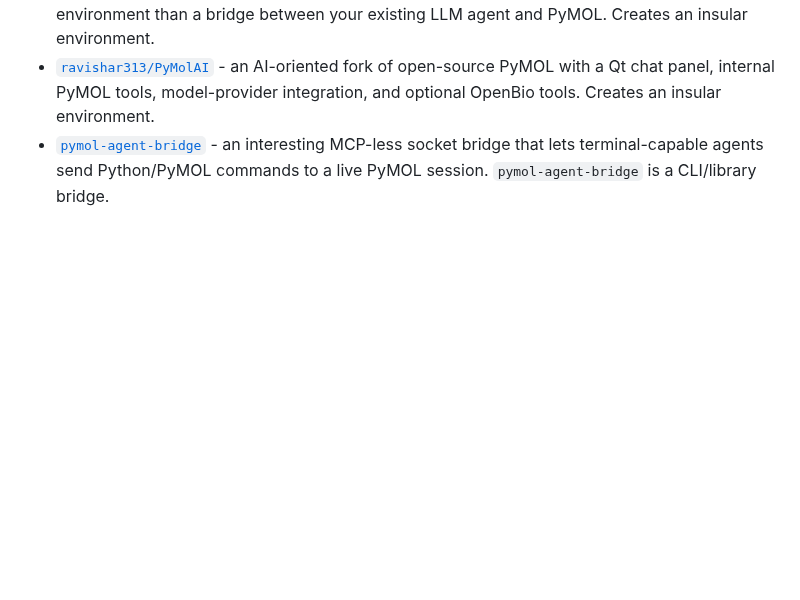
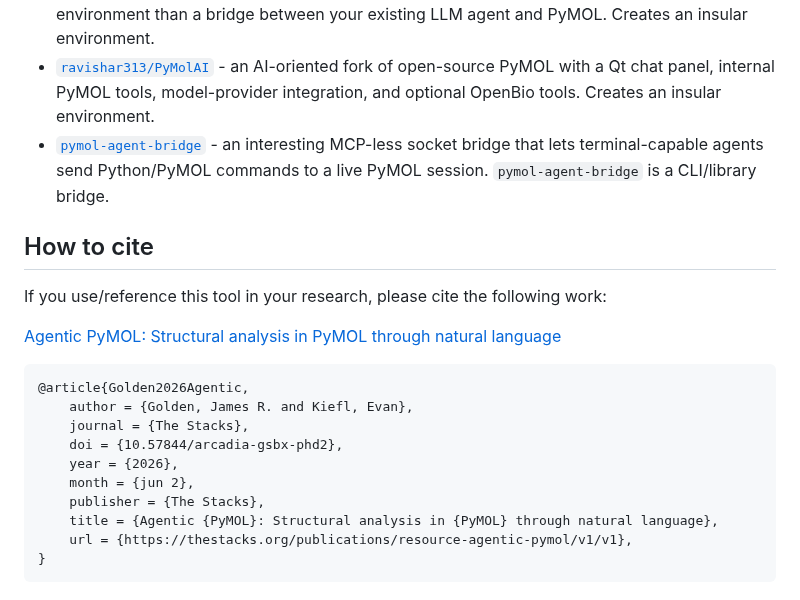
Before and after one commit to Arcadia-Science/agentic-pymol, a Markdown page: README.md, the part around one of its changes. GitHub-like rendering; blank space fills up the shorter version.

````diff
--- a/README.md
+++ b/README.md
@@ -175,3 +111,22 @@ Agentic PyMOL is not the first PyMOL/LLM integration. Agentic PyMOL is intention
 - [ChatMol](https://chatmol.github.io/ChatMol/) - a broader molecular-design assistant with a PyMOL plugin, PyMOL skill, Streamlit interface, Python package, and copilot-style workflows. It is closer to a molecular-agent environment than a bridge between your existing LLM agent and PyMOL. Creates an insular environment.
 - [`ravishar313/PyMolAI`](https://github.com/ravishar313/PyMolAI) - an AI-oriented fork of open-source PyMOL with a Qt chat panel, internal PyMOL tools, model-provider integration, and optional OpenBio tools. Creates an insular environment.
 - [`pymol-agent-bridge`](https://github.com/ANaka/pymol-agent-bridge) - an interesting MCP-less socket bridge that lets terminal-capable agents send Python/PyMOL commands to a live PyMOL session. `pymol-agent-bridge` is a CLI/library bridge.
+
+## How to cite
+
+If you use/reference this tool in your research, please cite the following work:
+
+[Agentic PyMOL: Structural analysis in PyMOL through natural language](https://thestacks.org/publications/resource-agentic-pymol/)
+
+```bib
+@article{Golden2026Agentic,
+	author = {Golden, James R. and Kiefl, Evan},
+	journal = {The Stacks},
+	doi = {10.57844/arcadia-gsbx-phd2},
+	year = {2026},
+	month = {jun 2},
+	publisher = {The Stacks},
+	title = {Agentic {PyMOL}: Structural analysis in {PyMOL} through natural language},
+	url = {https://thestacks.org/publications/resource-agentic-pymol/v1/v1},
+}
+```
````
Also changed, not shown: other parts of README.md (+22 -86 lines), CONTRIBUTING.md (added, +16 -0 lines), assets/plugin.png (added).
